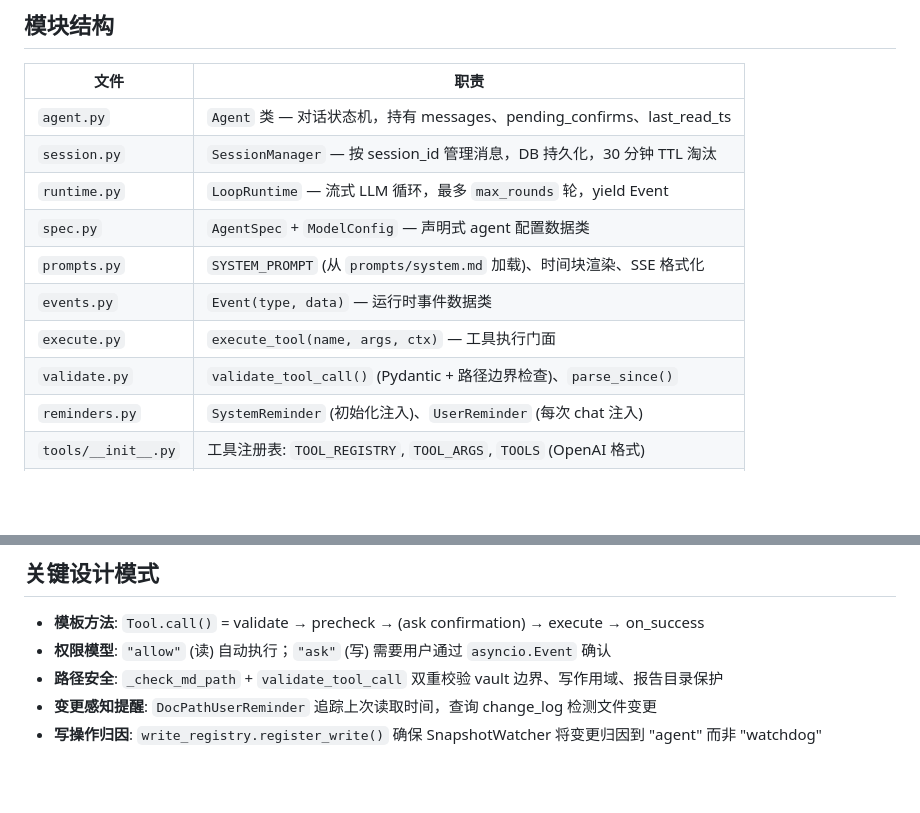
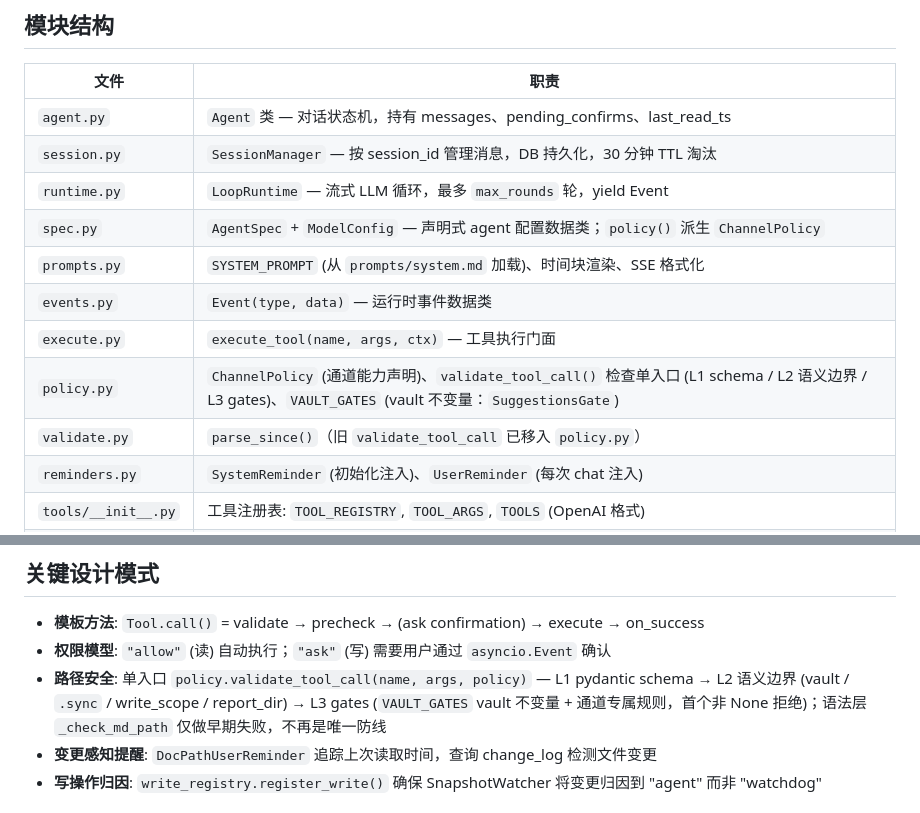
Before and after one commit to 1724509233/md-repo, a Markdown page: server/agent/README.md, 2 parts joined by grey strips. Rendered like a GitHub page; blank space fills up the shorter version.

Commit message:
docs(agent): agent README tracks policy.py single-entry layout

```diff
--- a/server/agent/README.md
+++ b/server/agent/README.md
@@ -26,11 +26,12 @@ SessionManager (DB 持久化 + TTL 淘汰)
 | `agent.py` | `Agent` 类 — 对话状态机，持有 messages、pending_confirms、last_read_ts |
 | `session.py` | `SessionManager` — 按 session_id 管理消息，DB 持久化，30 分钟 TTL 淘汰 |
 | `runtime.py` | `LoopRuntime` — 流式 LLM 循环，最多 `max_rounds` 轮，yield Event |
-| `spec.py` | `AgentSpec` + `ModelConfig` — 声明式 agent 配置数据类 |
+| `spec.py` | `AgentSpec` + `ModelConfig` — 声明式 agent 配置数据类；`policy()` 派生 `ChannelPolicy` |
 | `prompts.py` | `SYSTEM_PROMPT` (从 `prompts/system.md` 加载)、时间块渲染、SSE 格式化 |
 | `events.py` | `Event(type, data)` — 运行时事件数据类 |
 | `execute.py` | `execute_tool(name, args, ctx)` — 工具执行门面 |
-| `validate.py` | `validate_tool_call()` (Pydantic + 路径边界检查)、`parse_since()` |
+| `policy.py` | `ChannelPolicy` (通道能力声明)、`validate_tool_call()` 检查单入口 (L1 schema / L2 语义边界 / L3 gates)、`VAULT_GATES` (vault 不变量：`SuggestionsGate`) |
+| `validate.py` | `parse_since()`（旧 `validate_tool_call` 已移入 `policy.py`） |
 | `reminders.py` | `SystemReminder` (初始化注入)、`UserReminder` (每次 chat 注入) |
 | `tools/__init__.py` | 工具注册表: `TOOL_REGISTRY`, `TOOL_ARGS`, `TOOLS` (OpenAI 格式) |
 | `tools/tool.py` | `Tool` 基类 (模板方法: validate → execute)、`DocTool` (文件不存在提示) |
@@ -53,7 +54,7 @@ SessionManager (DB 持久化 + TTL 淘汰)
 
 - **模板方法**: `Tool.call()` = validate → precheck → (ask confirmation) → execute → on_success
 - **权限模型**: `"allow"` (读) 自动执行；`"ask"` (写) 需要用户通过 `asyncio.Event` 确认
-- **路径安全**: `_check_md_path` + `validate_tool_call` 双重校验 vault 边界、写作用域、报告目录保护
+- **路径安全**: 单入口 `policy.validate_tool_call(name, args, policy)` — L1 pydantic schema → L2 语义边界 (vault / `.sync` / write_scope / report_dir) → L3 gates (`VAULT_GATES` vault 不变量 + 通道专属规则，首个非 None 拒绝)；语法层 `_check_md_path` 仅做早期失败，不再是唯一防线
 - **变更感知提醒**: `DocPathUserReminder` 追踪上次读取时间，查询 change_log 检测文件变更
 - **写操作归因**: `write_registry.register_write()` 确保 SnapshotWatcher 将变更归因到 "agent" 而非 "watchdog"
 
```
